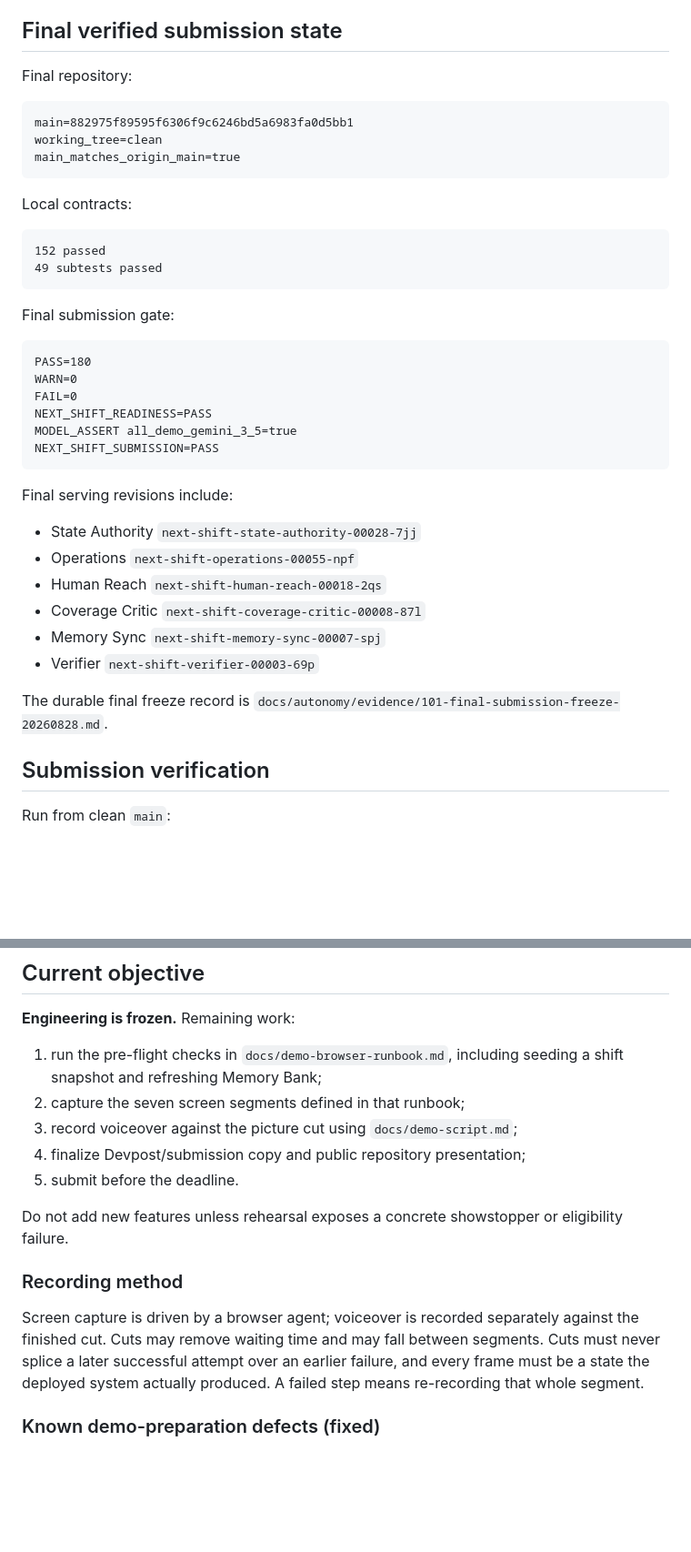
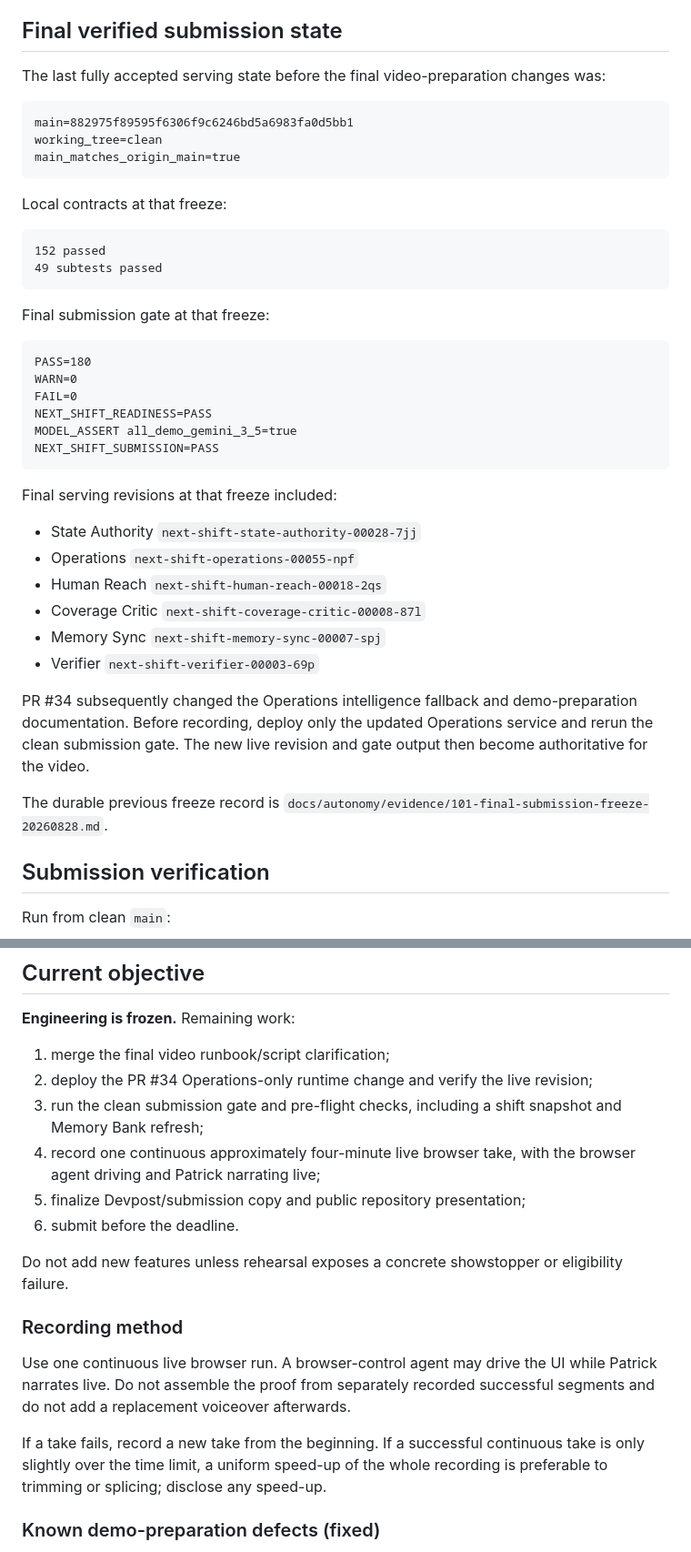
Before and after one commit to Paddyboy76/next-shift, a Markdown page: AGENTS.md, 2 parts joined by grey strips. Shown at 91% size. GitHub-like rendering; blank space fills up the shorter version.

Commit message:
Align canonical truth with continuous live recording

````diff
--- a/AGENTS.md
+++ b/AGENTS.md
@@ -269,7 +271,7 @@ Duplicate events must not duplicate state mutation. Poison/malformed events must
 
 ## Final verified submission state
 
-Final repository:
+The last fully accepted serving state before the final video-preparation changes was:
 
 ```text
 main=882975f89595f6306f9c6246bd5a6983fa0d5bb1
@@ -277,14 +279,14 @@ working_tree=clean
 main_matches_origin_main=true
 ```
 
-Local contracts:
+Local contracts at that freeze:
 
 ```text
 152 passed
 49 subtests passed
 ```
 
-Final submission gate:
+Final submission gate at that freeze:
 
 ```text
 PASS=180
@@ -295,7 +297,7 @@ MODEL_ASSERT all_demo_gemini_3_5=true
 NEXT_SHIFT_SUBMISSION=PASS
 ```
 
-Final serving revisions include:
+Final serving revisions at that freeze included:
 
 - State Authority `next-shift-state-authority-00028-7jj`
 - Operations `next-shift-operations-00055-npf`
@@ -304,7 +306,9 @@ Final serving revisions include:
 - Memory Sync `next-shift-memory-sync-00007-spj`
 - Verifier `next-shift-verifier-00003-69p`
 
-The durable final freeze record is `docs/autonomy/evidence/101-final-submission-freeze-20260828.md`.
+PR #34 subsequently changed the Operations intelligence fallback and demo-preparation documentation. Before recording, deploy only the updated Operations service and rerun the clean submission gate. The new live revision and gate output then become authoritative for the video.
+
+The durable previous freeze record is `docs/autonomy/evidence/101-final-submission-freeze-20260828.md`.
 
 ## Submission verification
 
@@ -358,17 +362,20 @@ Do not patch production manually when the change belongs in the repo. Avoid gian
 
 **Engineering is frozen.** Remaining work:
 
-1. run the pre-flight checks in `docs/demo-browser-runbook.md`, including seeding a shift snapshot and refreshing Memory Bank;
-2. capture the seven screen segments defined in that runbook;
-3. record voiceover against the picture cut using `docs/demo-script.md`;
-4. finalize Devpost/submission copy and public repository presentation;
-5. submit before the deadline.
+1. merge the final video runbook/script clarification;
+2. deploy the PR #34 Operations-only runtime change and verify the live revision;
+3. run the clean submission gate and pre-flight checks, including a shift snapshot and Memory Bank refresh;
+4. record one continuous approximately four-minute live browser take, with the browser agent driving and Patrick narrating live;
+5. finalize Devpost/submission copy and public repository presentation;
+6. submit before the deadline.
 
 Do not add new features unless rehearsal exposes a concrete showstopper or eligibility failure.
 
 ### Recording method
 
-Screen capture is driven by a browser agent; voiceover is recorded separately against the finished cut. Cuts may remove waiting time and may fall between segments. Cuts must never splice a later successful attempt over an earlier failure, and every frame must be a state the deployed system actually produced. A failed step means re-recording that whole segment.
+Use one continuous live browser run. A browser-control agent may drive the UI while Patrick narrates live. Do not assemble the proof from separately recorded successful segments and do not add a replacement voiceover afterwards.
+
+If a take fails, record a new take from the beginning. If a successful continuous take is only slightly over the time limit, a uniform speed-up of the whole recording is preferable to trimming or splicing; disclose any speed-up.
 
 ### Known demo-preparation defects (fixed)
 
````
Also changed, not shown: other parts of AGENTS.md (+4 -2 lines).
